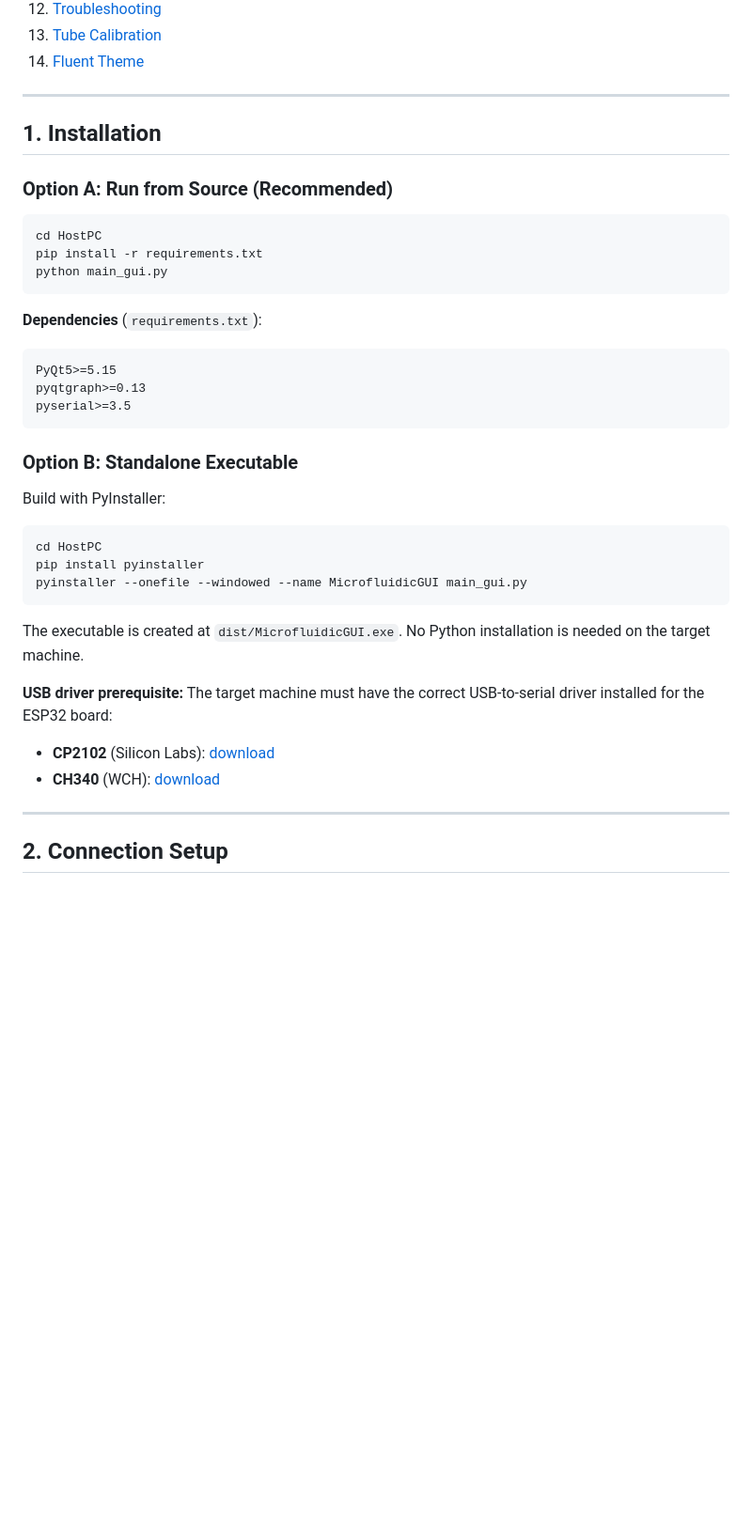
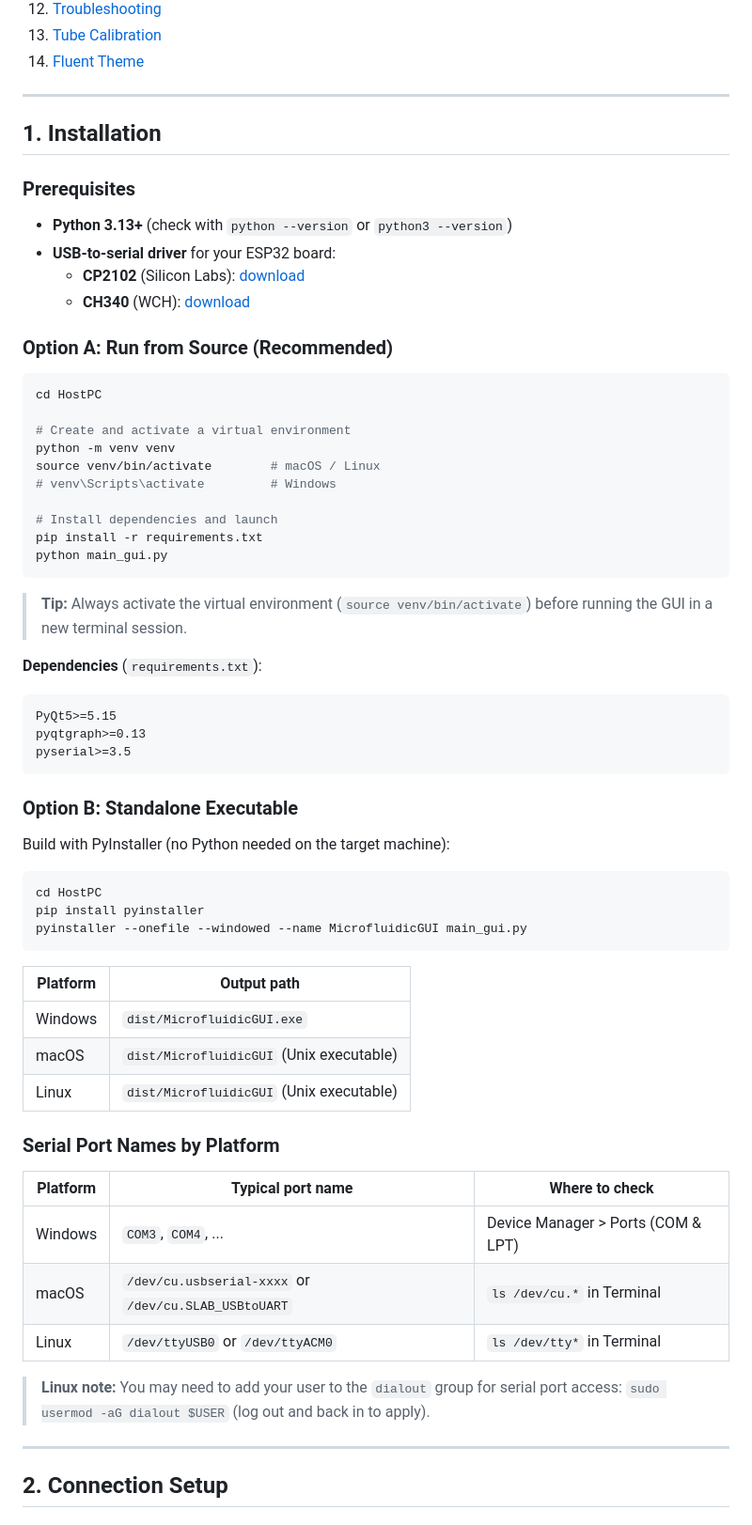
Before and after one commit to JunjianChi/MicrofluidicSystem4Nanoparticles, a Markdown page: HostPC/README.md, the part around the change. Shown at 94% size. Rendered like a GitHub page; blank space fills up the shorter version.

Commit message:
Update HostPC installation guide
Co-Authored-By: Claude Opus 4.6 <noreply@anthropic.com>

````diff
--- a/HostPC/README.md
+++ b/HostPC/README.md
@@ -27,13 +27,29 @@ This document covers every feature of the Host PC graphical user interface for t
 
 ## 1. Installation
 
+### Prerequisites
+
+- **Python 3.13+** (check with `python --version` or `python3 --version`)
+- **USB-to-serial driver** for your ESP32 board:
+  - **CP2102** (Silicon Labs): [download](https://www.silabs.com/developers/usb-to-uart-bridge-vcp-drivers)
+  - **CH340** (WCH): [download](http://www.wch-ic.com/downloads/CH341SER_EXE.html)
+
 ### Option A: Run from Source (Recommended)
 
 ```bash
 cd HostPC
+
+# Create and activate a virtual environment
+python -m venv venv
+source venv/bin/activate        # macOS / Linux
+# venv\Scripts\activate         # Windows
+
+# Install dependencies and launch
 pip install -r requirements.txt
 python main_gui.py
 ```
+
+> **Tip:** Always activate the virtual environment (`source venv/bin/activate`) before running the GUI in a new terminal session.
 
 **Dependencies** (`requirements.txt`):
 ```
@@ -44,7 +60,7 @@ pyserial>=3.5
 
 ### Option B: Standalone Executable
 
-Build with PyInstaller:
+Build with PyInstaller (no Python needed on the target machine):
 
 ```bash
 cd HostPC
@@ -52,11 +68,21 @@ pip install pyinstaller
 pyinstaller --onefile --windowed --name MicrofluidicGUI main_gui.py
 ```
 
-The executable is created at `dist/MicrofluidicGUI.exe`. No Python installation is needed on the target machine.
+| Platform | Output path |
+|----------|-------------|
+| Windows  | `dist/MicrofluidicGUI.exe` |
+| macOS    | `dist/MicrofluidicGUI` (Unix executable) |
+| Linux    | `dist/MicrofluidicGUI` (Unix executable) |
 
-**USB driver prerequisite:** The target machine must have the correct USB-to-serial driver installed for the ESP32 board:
-- **CP2102** (Silicon Labs): [download](https://www.silabs.com/developers/usb-to-uart-bridge-vcp-drivers)
-- **CH340** (WCH): [download](http://www.wch-ic.com/downloads/CH341SER_EXE.html)
+### Serial Port Names by Platform
+
+| Platform | Typical port name | Where to check |
+|----------|------------------|----------------|
+| Windows  | `COM3`, `COM4`, ... | Device Manager > Ports (COM & LPT) |
+| macOS    | `/dev/cu.usbserial-xxxx` or `/dev/cu.SLAB_USBtoUART` | `ls /dev/cu.*` in Terminal |
+| Linux    | `/dev/ttyUSB0` or `/dev/ttyACM0` | `ls /dev/tty*` in Terminal |
+
+> **Linux note:** You may need to add your user to the `dialout` group for serial port access: `sudo usermod -aG dialout $USER` (log out and back in to apply).
 
 ---
 
````
Also changed, not shown: README.md (+8 -0 lines).
